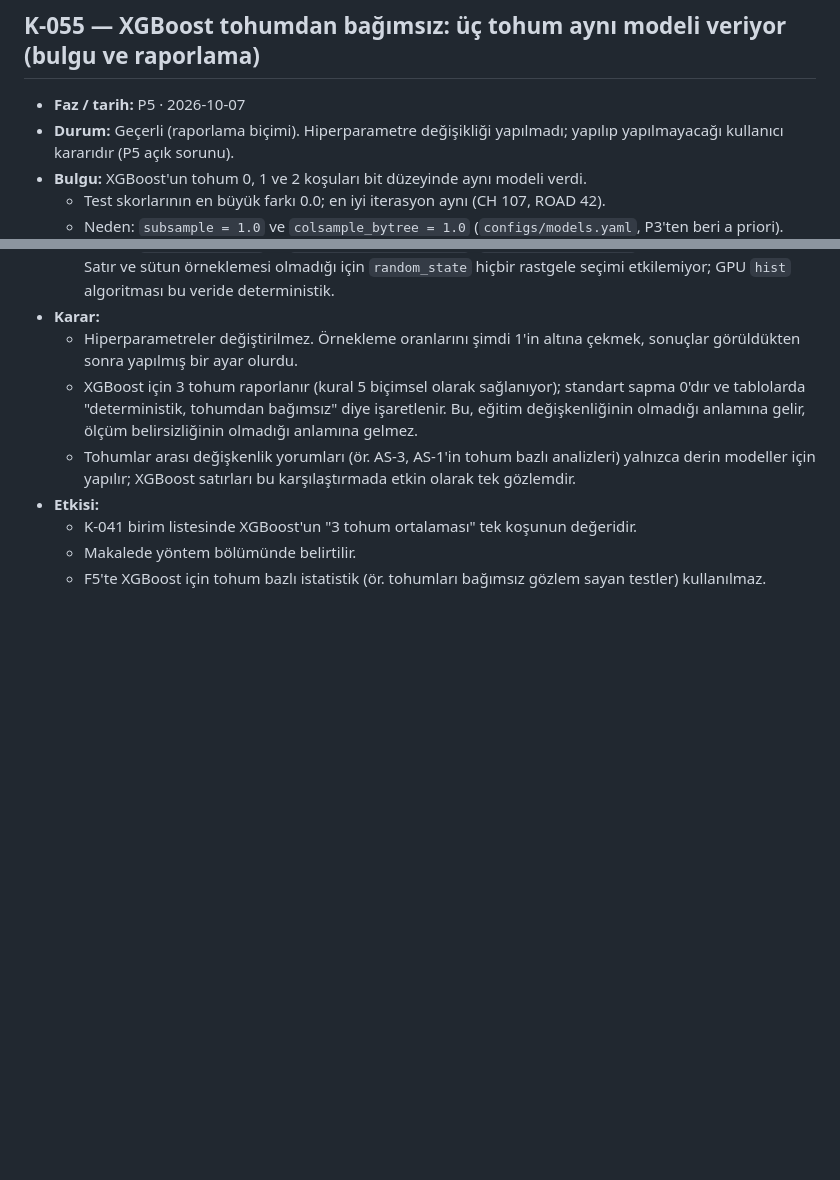
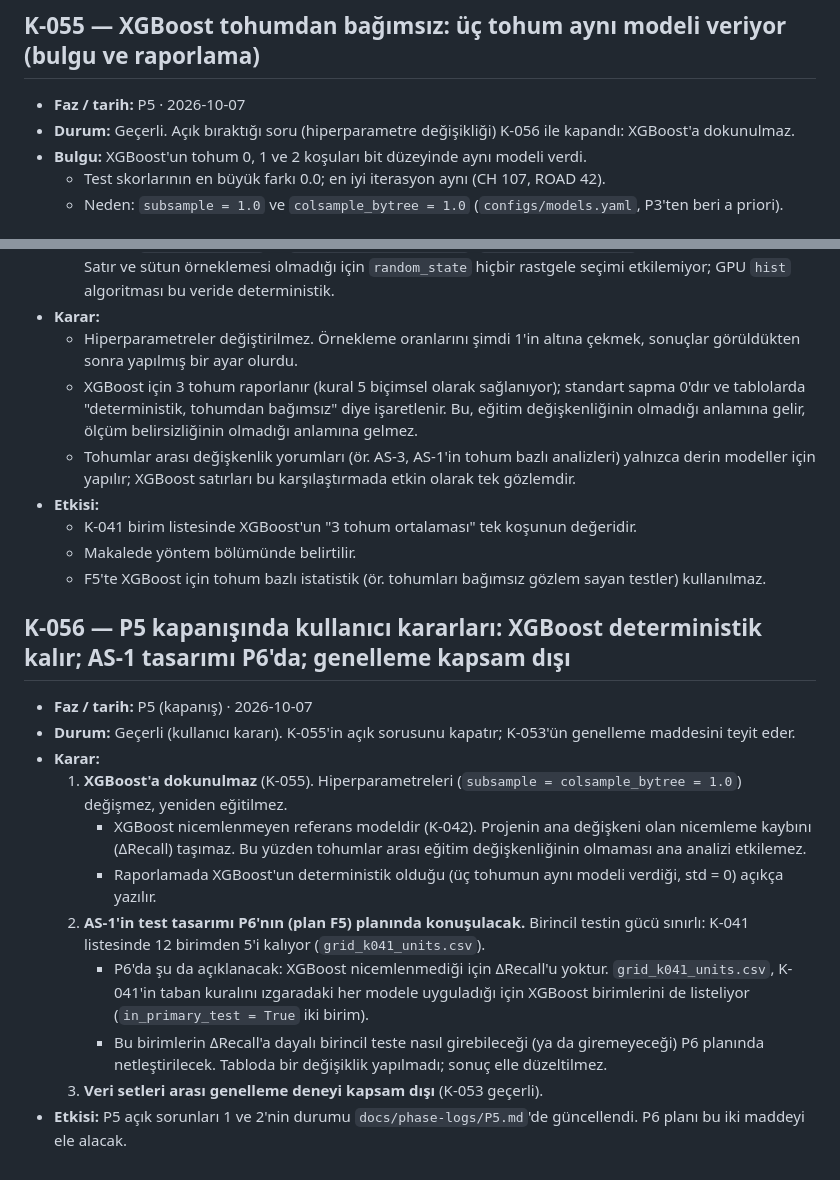
Before and after one commit to yolcayd/iot, a Markdown page: docs/DECISIONS.md, 2 parts joined by grey strips. Rendered like a GitHub page; blank space fills up the shorter version.

Commit message:
P5: closing decisions K-056 (XGBoost untouched, AS-1 design in P6, no cross-dataset)
Co-Authored-By: Claude Opus 5.5 <noreply@anthropic.com>

```diff
--- a/docs/DECISIONS.md
+++ b/docs/DECISIONS.md
@@ -842,7 +842,7 @@ Girdi biçimi: **Numara — Başlık**, faz, tarih, durum, bağlam, karar, gerek
 ## K-055 — XGBoost tohumdan bağımsız: üç tohum aynı modeli veriyor (bulgu ve raporlama)
 
 - **Faz / tarih:** P5 · 2026-10-07
-- **Durum:** Geçerli (raporlama biçimi). Hiperparametre değişikliği yapılmadı; yapılıp yapılmayacağı kullanıcı kararıdır (P5 açık sorunu).
+- **Durum:** Geçerli. Açık bıraktığı soru (hiperparametre değişikliği) K-056 ile kapandı: XGBoost'a dokunulmaz.
 - **Bulgu:** XGBoost'un tohum 0, 1 ve 2 koşuları bit düzeyinde aynı modeli verdi.
   - Test skorlarının en büyük farkı 0.0; en iyi iterasyon aynı (CH 107, ROAD 42).
   - Neden: `subsample = 1.0` ve `colsample_bytree = 1.0` (`configs/models.yaml`, P3'ten beri a priori). Satır ve sütun örneklemesi olmadığı için `random_state` hiçbir rastgele seçimi etkilemiyor; GPU `hist` algoritması bu veride deterministik.
@@ -854,3 +854,17 @@ Girdi biçimi: **Numara — Başlık**, faz, tarih, durum, bağlam, karar, gerek
   - K-041 birim listesinde XGBoost'un "3 tohum ortalaması" tek koşunun değeridir.
   - Makalede yöntem bölümünde belirtilir.
   - F5'te XGBoost için tohum bazlı istatistik (ör. tohumları bağımsız gözlem sayan testler) kullanılmaz.
+
+## K-056 — P5 kapanışında kullanıcı kararları: XGBoost deterministik kalır; AS-1 tasarımı P6'da; genelleme kapsam dışı
+
+- **Faz / tarih:** P5 (kapanış) · 2026-10-07
+- **Durum:** Geçerli (kullanıcı kararı). K-055'in açık sorusunu kapatır; K-053'ün genelleme maddesini teyit eder.
+- **Karar:**
+  1. **XGBoost'a dokunulmaz** (K-055). Hiperparametreleri (`subsample = colsample_bytree = 1.0`) değişmez, yeniden eğitilmez.
+     - XGBoost nicemlenmeyen referans modeldir (K-042). Projenin ana değişkeni olan nicemleme kaybını (ΔRecall) taşımaz. Bu yüzden tohumlar arası eğitim değişkenliğinin olmaması ana analizi etkilemez.
+     - Raporlamada XGBoost'un deterministik olduğu (üç tohumun aynı modeli verdiği, std = 0) açıkça yazılır.
+  2. **AS-1'in test tasarımı P6'nın (plan F5) planında konuşulacak.** Birincil testin gücü sınırlı: K-041 listesinde 12 birimden 5'i kalıyor (`grid_k041_units.csv`).
+     - P6'da şu da açıklanacak: XGBoost nicemlenmediği için ΔRecall'u yoktur. `grid_k041_units.csv`, K-041'in taban kuralını ızgaradaki her modele uyguladığı için XGBoost birimlerini de listeliyor (`in_primary_test = True` iki birim).
+     - Bu birimlerin ΔRecall'a dayalı birincil teste nasıl girebileceği (ya da giremeyeceği) P6 planında netleştirilecek. Tabloda bir değişiklik yapılmadı; sonuç elle düzeltilmez.
+  3. **Veri setleri arası genelleme deneyi kapsam dışı** (K-053 geçerli).
+- **Etkisi:** P5 açık sorunları 1 ve 2'nin durumu `docs/phase-logs/P5.md`'de güncellendi. P6 planı bu iki maddeyi ele alacak.
```
Also changed, not shown: docs/phase-logs/P5.md (+11 -4 lines).
